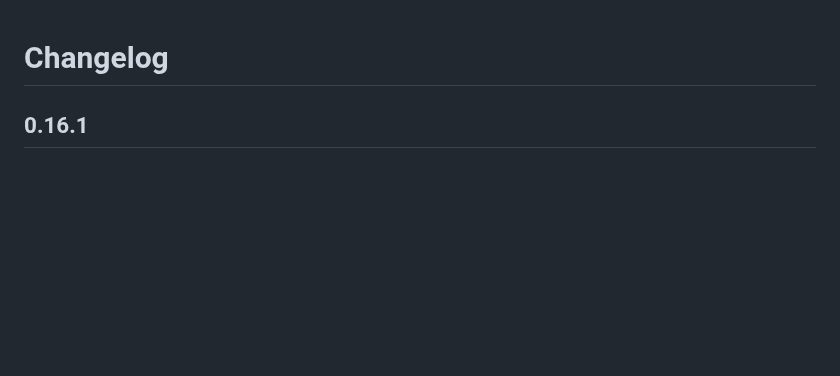
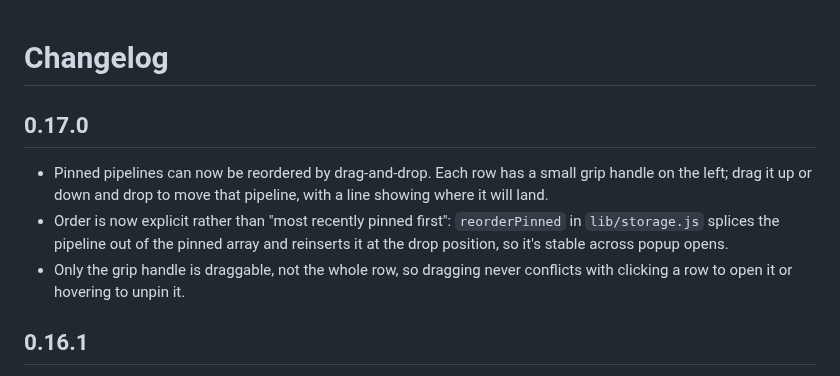
Before and after one commit to nuwanprabhath/gitlab-navigate, a Markdown page: CHANGELOG.md, the part around the change. GitHub-like rendering; blank space fills up the shorter version.

```diff
--- a/CHANGELOG.md
+++ b/CHANGELOG.md
@@ -1,4 +1,15 @@
 # Changelog
+
+## 0.17.0
+
+- Pinned pipelines can now be reordered by drag-and-drop. Each row has a small grip
+  handle on the left; drag it up or down and drop to move that pipeline, with a line
+  showing where it will land.
+- Order is now explicit rather than "most recently pinned first": `reorderPinned` in
+  `lib/storage.js` splices the pipeline out of the pinned array and reinserts it at the
+  drop position, so it's stable across popup opens.
+- Only the grip handle is draggable, not the whole row, so dragging never conflicts
+  with clicking a row to open it or hovering to unpin it.
 
 ## 0.16.1
 
```
Also changed, not shown: README.md (+4 -0 lines), docs/popup-dark.png, docs/popup-light.png, 6 other files.
